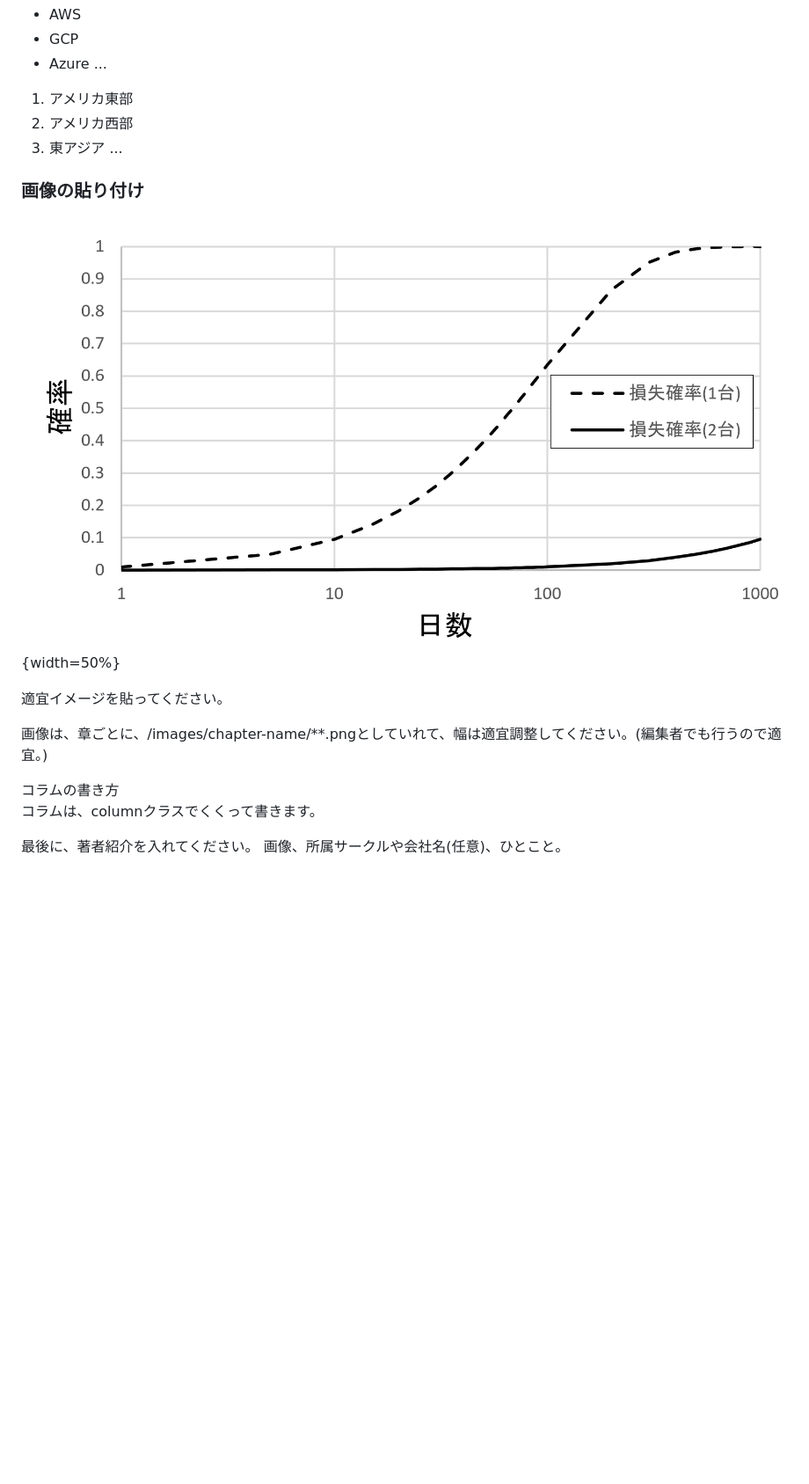
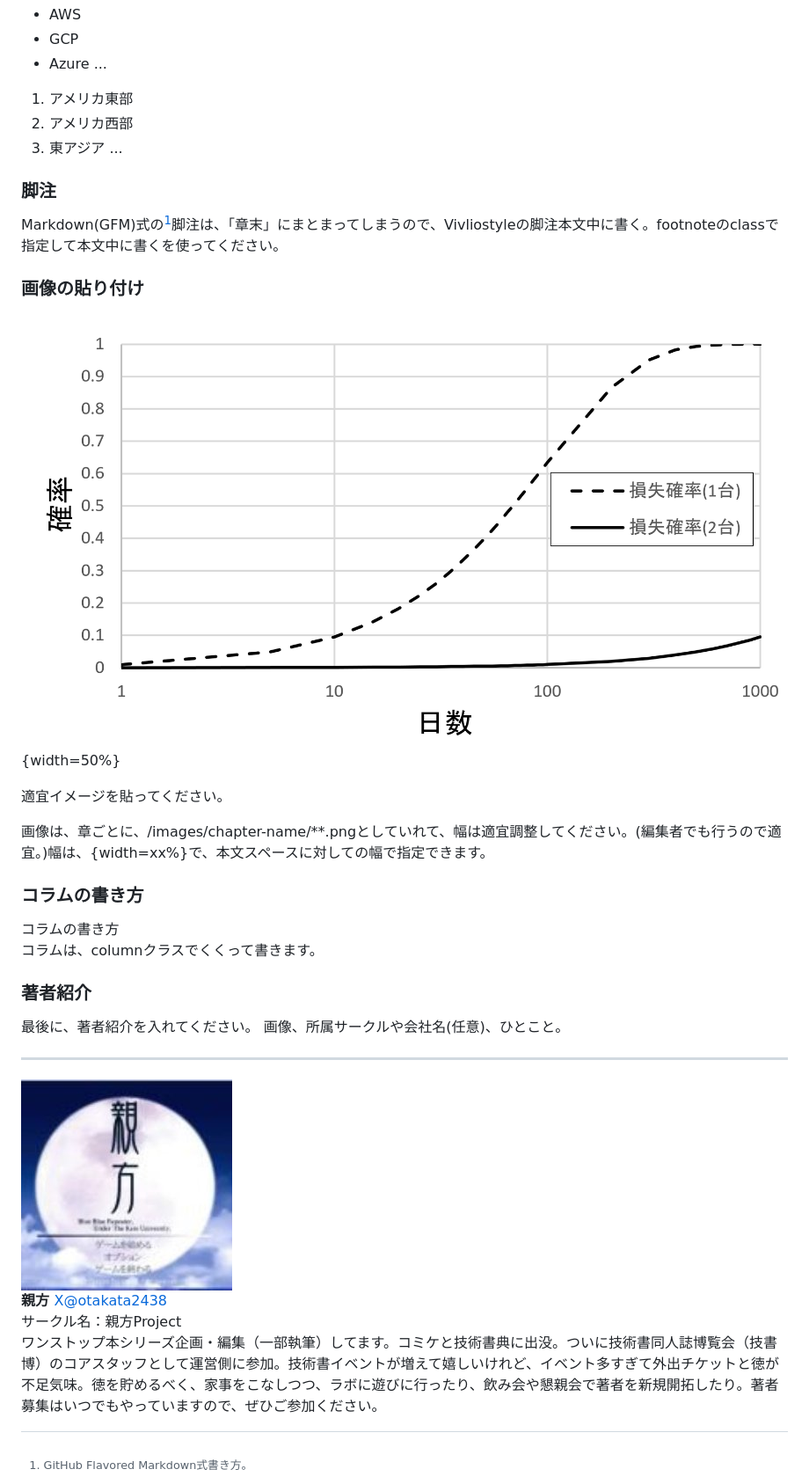
Before and after one commit to onestop-techbook/aws100knok, a Markdown page: src/chap-introduction.md, the part around the change printed below. Shown: that part at 88% size. GitHub-like rendering; blank space fills up the shorter version.

```diff
--- a/src/chap-introduction.md
+++ b/src/chap-introduction.md
@@ -62,13 +64,22 @@ Markdownの書式については、別の章がありますので、そちらを
 2. アメリカ西部
 3. 東アジア ...
 
+### 脚注
+
+Markdown(GFM)式の[^1]脚注は、「章末」にまとまってしまうので、Vivliostyleの脚注<span class="footnote">本文中に書く。footnoteのclassで指定して本文中に書く</span>を使ってください。
+
+[^1]:GitHub Flavored Markdown式書き方。
+
+
 ### 画像の貼り付け
 
 ![2台使用時の確率](images/chap-introduction/datalost2.png){width=50%}
 
 適宜イメージを貼ってください。
 
-画像は、章ごとに、/images/chapter-name/**.pngとしていれて、幅は適宜調整してください。(編集者でも行うので適宜。)
+画像は、章ごとに、/images/chapter-name/**.pngとしていれて、幅は適宜調整してください。(編集者でも行うので適宜。)幅は、{width=xx%}で、本文スペースに対しての幅で指定できます。
+
+### コラムの書き方
 
 <div class="column">
 <div class="column-title">コラムの書き方</div>
@@ -77,8 +88,12 @@ Markdownの書式については、別の章がありますので、そちらを
 
 </div>
 
+### 著者紹介
+
 最後に、著者紹介を入れてください。
 画像、所属サークルや会社名(任意)、ひとこと。
+
+---
 
 <div class="author-profile">
     <img src="images/oyakata.jpg">
```
Also changed, not shown: other parts of src/chap-introduction.md (+6 -4 lines), src/chap-kazzpapa3-aws-technical-support.md (+8 -21 lines).
